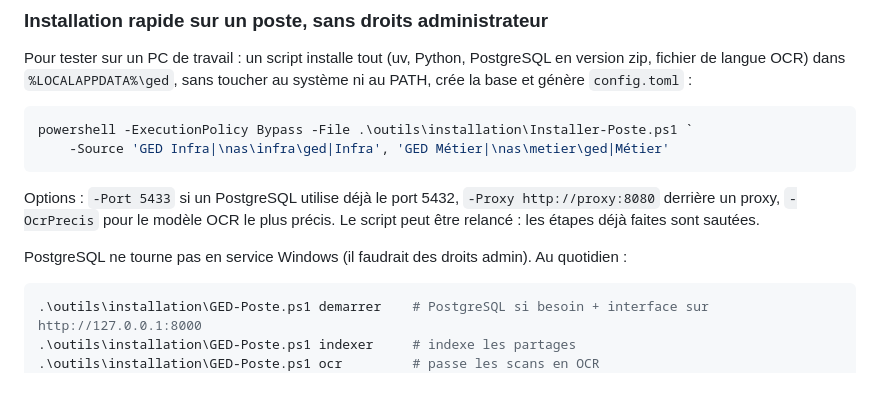
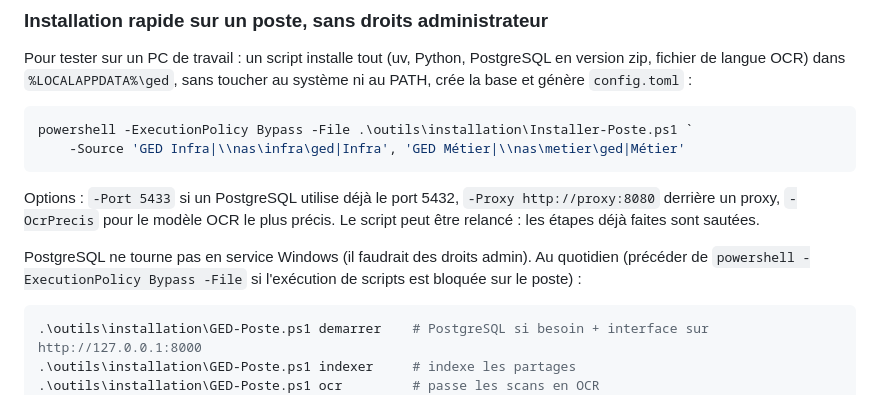
Before and after one commit to tomatepowa/python-ged, a Markdown page: README.md, the part around the change. GitHub-like rendering.

Commit message:
README : chemins UNC de l'exemple d'installation
Co-Authored-By: Claude Opus 5.5 <noreply@anthropic.com>

````diff
--- a/README.md
+++ b/README.md
@@ -121,12 +121,12 @@ Pour tester sur un PC de travail : un script installe tout (uv, Python, PostgreS
 
 ```powershell
 powershell -ExecutionPolicy Bypass -File .\outils\installation\Installer-Poste.ps1 `
-    -Source 'GED Infra|\nas\infra\ged|Infra', 'GED Métier|\nas\metier\ged|Métier'
+    -Source 'GED Infra|\\nas\infra\ged|Infra', 'GED Métier|\\nas\metier\ged|Métier'
 ```
 
 Options : `-Port 5433` si un PostgreSQL utilise déjà le port 5432, `-Proxy http://proxy:8080` derrière un proxy, `-OcrPrecis` pour le modèle OCR le plus précis. Le script peut être relancé : les étapes déjà faites sont sautées.
 
-PostgreSQL ne tourne pas en service Windows (il faudrait des droits admin). Au quotidien :
+PostgreSQL ne tourne pas en service Windows (il faudrait des droits admin). Au quotidien (précéder de `powershell -ExecutionPolicy Bypass -File` si l'exécution de scripts est bloquée sur le poste) :
 
 ```powershell
 .\outils\installation\GED-Poste.ps1 demarrer    # PostgreSQL si besoin + interface sur http://127.0.0.1:8000
````
